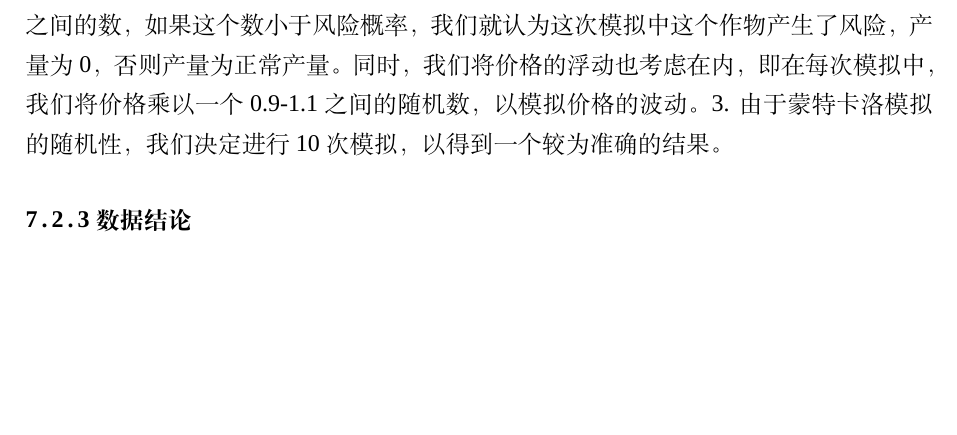
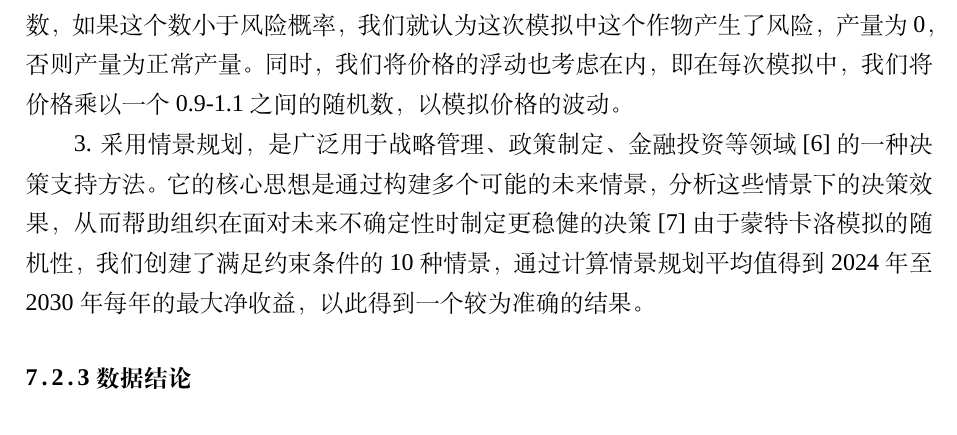
Before and after one commit to dywsy21/Maths_Modeling_2024, a LaTeX thesis (Essay/1.tex): part of page 18 of 23, cut so that both start at the same text, the shorter picture padded with empty space. Compiled offline with XeLaTeX; a missing font is replaced by an installed copy or a similar font.

Commit message:
add 情景规划

```diff
--- a/Essay/1.tex
+++ b/Essay/1.tex
@@ -390,9 +390,12 @@ src/utils/attachment1\_format\_optimization/main.py中详细记录了优化附
 此外，我们还应用了鲁棒优化算法（见函数$ get\_profit\_robust(crop, year) $），鲁棒优化的目标是找到一个解决方案，这个方案在最坏情况下仍然能够保持一定的性能，即使在参数发生变化时也不会导致性能显著下降。这种方法通过考虑不确定性的最坏情况来设计决策，从而提高解决方案的鲁棒性。最后我们以这个函数为基础实施了目标函数，应用了鲁棒优化。\\
 
 主要的变更点有:
+
 1. 在代码的各部分依据要求增加了与价格浮动和风险等相关的逻辑代码。
+
 2. 由于随机性，我们决定使用蒙特卡洛模拟来模拟风险的影响。蒙特卡洛模拟是一种通过随机抽样和统计实验来解决复杂问题的数值方法。该方法 的核心是多次随机生成输入参数的值，模拟可能的未来情境，并根据每次模拟的结果来 计算目标函数的值，从而评估其分布情况。具体到本题来说，蒙特卡洛模拟可以帮助我们处理预期销售量、亩产量、种植成本和 销售价格等不确定性，我们将在每次模拟中随机生成一个0-1之间的数，如果这个数小于风险概率，我们就认为这次模拟中这个作物产生了风险，产量为0，否则产量为正常产量。同时，我们将价格的浮动也考虑在内，即在每次模拟中，我们将价格乘以一个0.9-1.1之间的随机数，以模拟价格的波动。
-3. 由于蒙特卡洛模拟的随机性，我们决定进行10次模拟，以得到一个较为准确的结果。
+
+3. 采用情景规划，是广泛用于战略管理、政策制定、金融投资等领域\cite{ref6}的一种决策支持方法。它的核心思想是通过构建多个可能的未来情景，分析这些情景下的决策效果，从而帮助组织在面对未来不确定性时制定更稳健的决策\cite{ref7}由于蒙特卡洛模拟的随机性，我们创建了满足约束条件的10种情景，通过计算情景规划平均值得到2024年至2030年每年的最大净收益，以此得到一个较为准确的结果。
 
 \subsubsection{数据结论}
 \begin{table}[H]
```
Also changed, not shown: Essay/1.tex (2 more changed lines).
